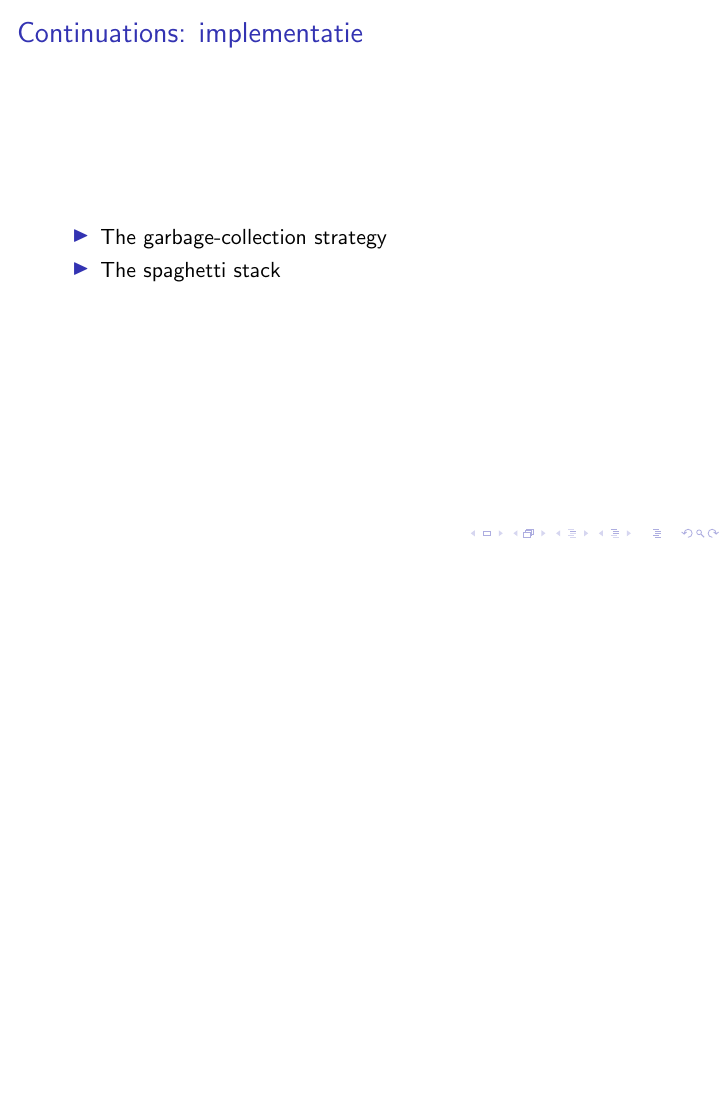
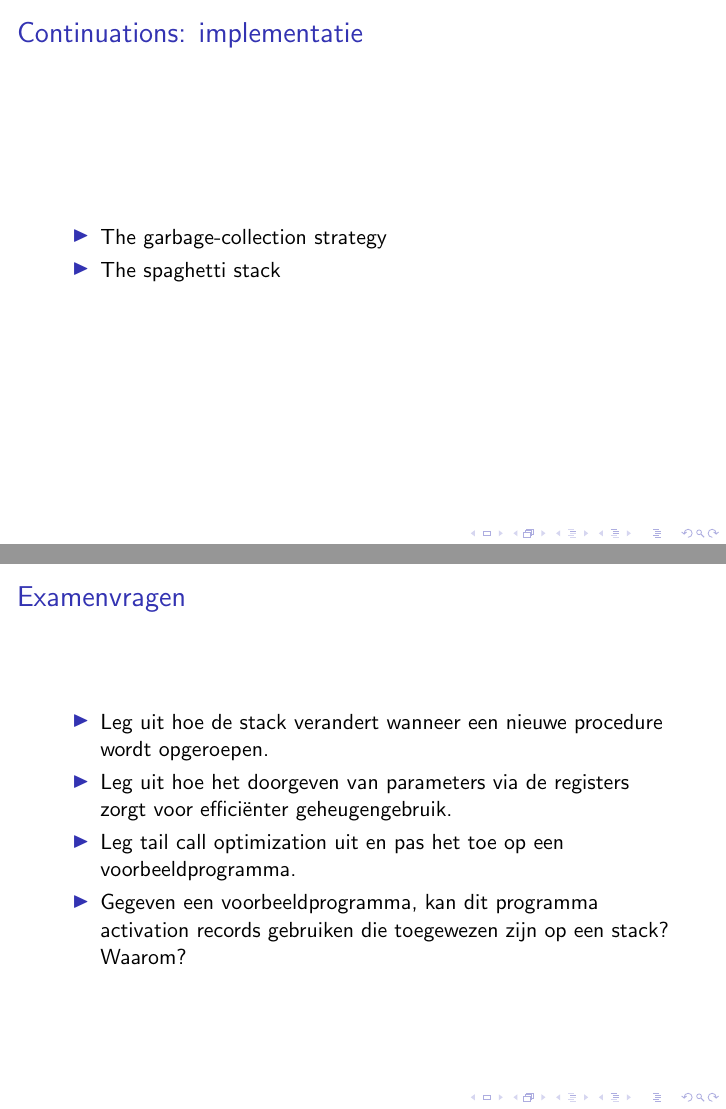
Before and after one commit to Toobsterrr/activation_records, LaTeX slides (slides/main.tex): page 29 of 30 before the commit and pages 29 and 30 of 31 after it, the two joined at a grey line, the shorter picture padded with empty space. Compiled offline with pdfLaTeX.

Commit message:
Re-add exam questions

```diff
--- a/slides/main.tex
+++ b/slides/main.tex
@@ -422,6 +422,15 @@ void main ()
 	\end{itemize}
 \end{frame}
 
+\begin{frame}{Examenvragen}
+    \begin{itemize}
+        \item Leg uit hoe de stack verandert wanneer een nieuwe procedure wordt opgeroepen.
+        \item Leg uit hoe het doorgeven van parameters via de registers zorgt voor efficiënter geheugengebruik.
+        \item Leg tail call optimization uit en pas het toe op een voorbeeldprogramma.
+        \item Gegeven een voorbeeldprogramma, kan dit programma activation records gebruiken die toegewezen zijn op een stack? Waarom?
+    \end{itemize}
+\end{frame}
+
 \begin{frame}{Extra source}
 \begin{itemize}
     \item Laatste hoofdstuk van deze slides: \href{https://web.cs.ucla.edu/~palsberg/course/cs132/lec.pdf}{https://web.cs.ucla.edu/~palsberg/course/cs132/lec.pdf}
```
Also changed, not shown: slides/main.pdf.
